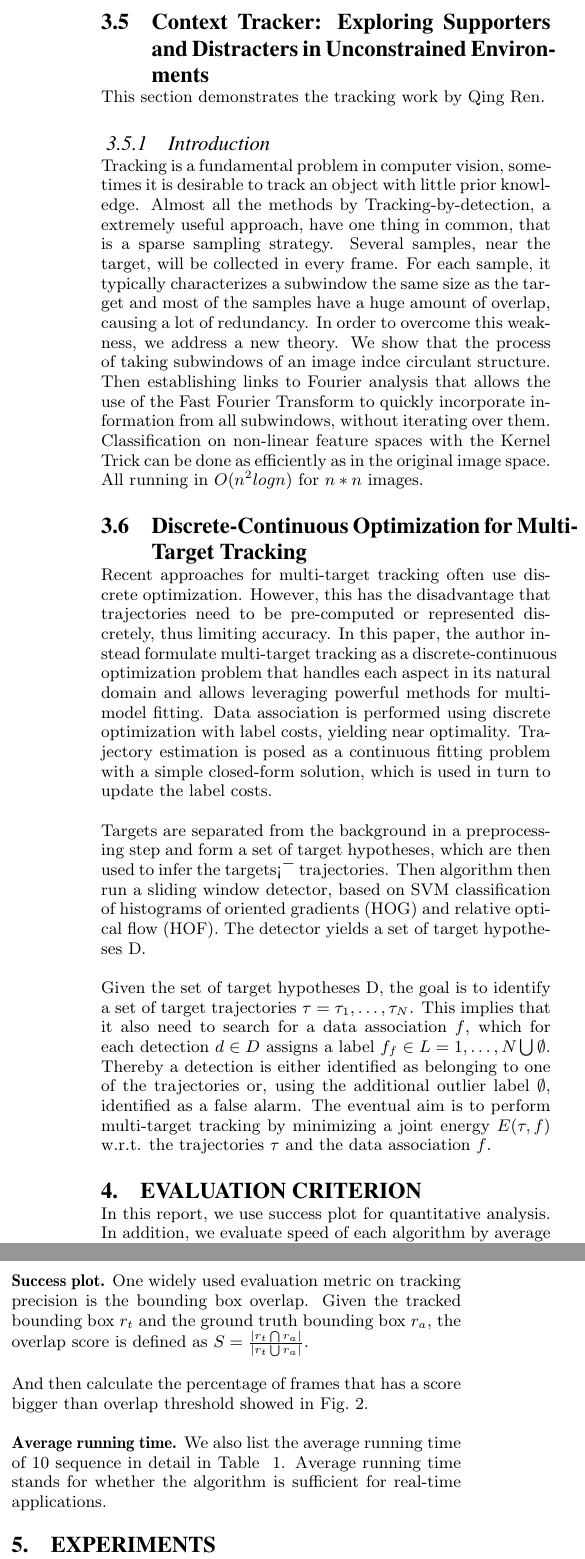
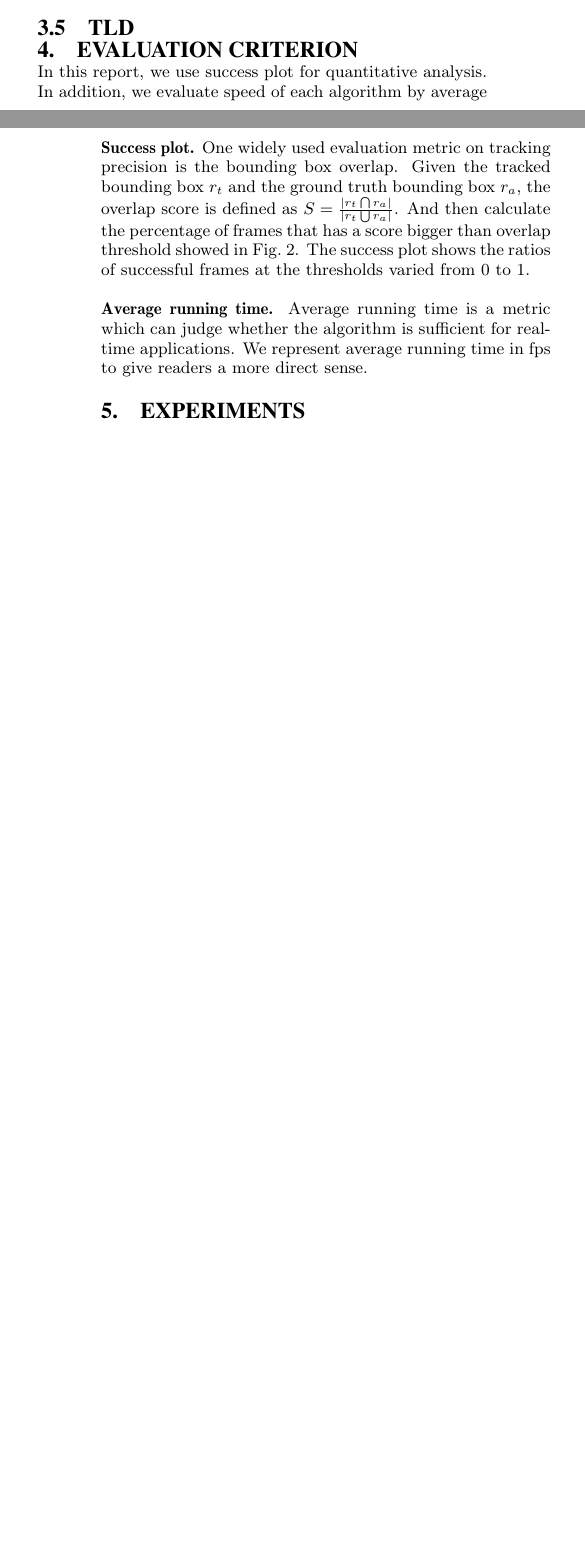
Before and after one commit to yangjueji/tracking, a LaTeX paper (report/report.tex): two parts of the columns of page 3 of 5 before the commit and two parts of the columns of pages 2 and 3 of 5 after it, joined at a grey line, cut at the place of the change, the shorter picture padded with empty space. Compiled offline with pdfLaTeX.

Commit message:
Evaluation Criterion

```diff
--- a/report/report.tex
+++ b/report/report.tex
@@ -112,34 +112,24 @@ The proposed algorithm is implemented in MATLAB and runs at 1.5 frames per secon
 
 The $l_1$ minimization problem is solved with the SPAMS package and the regularization constant $\lambda$ is set to 0.01 in all experiments. For each sequence, the location of the target object is manually labeled in the first frame. We resize the target image patch to $32\times 32$ pixels and extract overlapped $16\times16$ local patches within the target region with 8 pixels as step length. As for the template update, 8 eigenvectors are used to carry out incremental subspace learning method in all experiments every 5 frames.
 
-\subsection{Context Tracker: Exploring Supporters and Distracters in Unconstrained Environments}
-This section demonstrates the tracking work by Qing Ren.
+\subsection{TLD}
 
-\subsubsection{Introduction}
-Tracking is a fundamental problem in computer vision, sometimes it is desirable to track an object with little prior knowledge. Almost all the methods by Tracking-by-detection, a extremely useful approach, have one thing in common, that is a sparse sampling strategy. Several samples, near the target, will be collected in every frame. For each sample, it typically characterizes a subwindow the same size as the target and most of the samples have a huge amount of overlap, causing a lot of redundancy. In order to overcome this weakness, we address a new theory. We show that the process of taking subwindows of an image indce circulant structure. Then establishing links to Fourier analysis that allows the use of the Fast Fourier Transform to quickly incorporate information from all subwindows, without iterating over them. Classification on non-linear feature spaces with the Kernel Trick can be done as efficiently as in the original image space. All running in $O(n^2 logn)$ for $n * n$ images.
-
-\subsection{Discrete-Continuous Optimization for Multi-Target Tracking}
-Recent approaches for multi-target tracking often use discrete optimization. However, this has the disadvantage that trajectories need to be pre-computed or represented discretely, thus limiting accuracy. In this paper, the author instead formulate multi-target tracking as a discrete-continuous optimization problem that handles each aspect in its natural domain and allows leveraging powerful methods for multi-model fitting. Data association is performed using discrete optimization with label costs, yielding near optimality. Trajectory estimation is posed as a continuous fitting problem with a simple closed-form solution, which is used in turn to update the label costs.
-
-Targets are separated from the background in a preprocessing step and form a set of target hypotheses, which are then used to infer the targets¡¯ trajectories. Then algorithm then run a sliding window detector, based on SVM classification of histograms of oriented gradients (HOG) and relative optical flow (HOF). The detector yields a set of target hypotheses D.
-
-Given the set of target hypotheses D, the goal is to identify a set of target trajectories $\tau = {\tau_1,\ldots,\tau_N}$. This implies that it also need to search for a data association $f$, which for each detection $d \in D$ assigns a label $f_f \in L = {1,\ldots,N}\bigcup \emptyset$. Thereby a detection is either identified as belonging to one of the trajectories or, using the additional outlier label $\emptyset$, identified as a false alarm.
-The eventual aim is to perform multi-target tracking by minimizing a joint energy $E(\tau , f)$ w.r.t. the trajectories $\tau$ and the data association $f$.
 
 
 \section{Evaluation Criterion}
 
 In this report, we use success plot for quantitative analysis.
-In addition, we evaluate speed of each algorithm by average running time.
+In addition, we evaluate speed of each algorithm by average running time in fps.
 
 \textbf{Success plot.}
 One widely used evaluation metric on tracking precision is the bounding box overlap.
 Given the tracked bounding box $r_t$ and the ground truth bounding box $r_a$, the overlap score is defined as $S = \frac{|r_t \bigcap r_a|}{|r_t \bigcup r_a|}$.
-
 And then calculate the percentage of frames that has a score bigger than overlap threshold showed in Fig.~\ref{fig:soccer}.
+The success plot shows the ratios of successful frames at the thresholds varied from 0 to 1.
 
 \textbf{Average running time.}
-We also list the average running time of 10 sequence in detail in Table ~\ref{table:time}. Average running time stands for whether the algorithm is sufficient for real-time applications.
+Average running time is a metric which can judge whether the algorithm is sufficient for real-time applications.
+We represent average running time in fps to give readers a more direct sense.
 
 
 \section{Experiments}
```
Also changed, not shown: report/report.tex (10 more changed lines).
